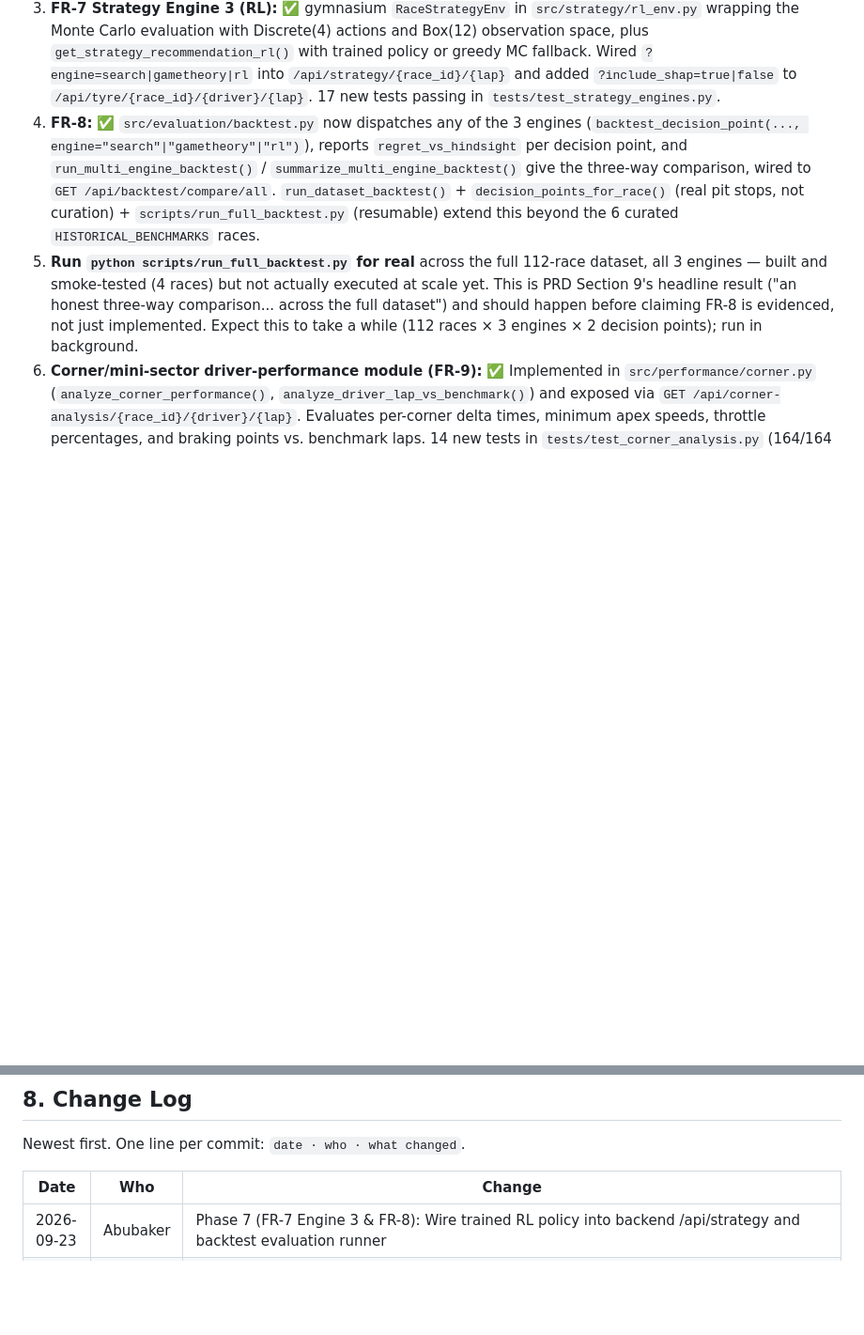
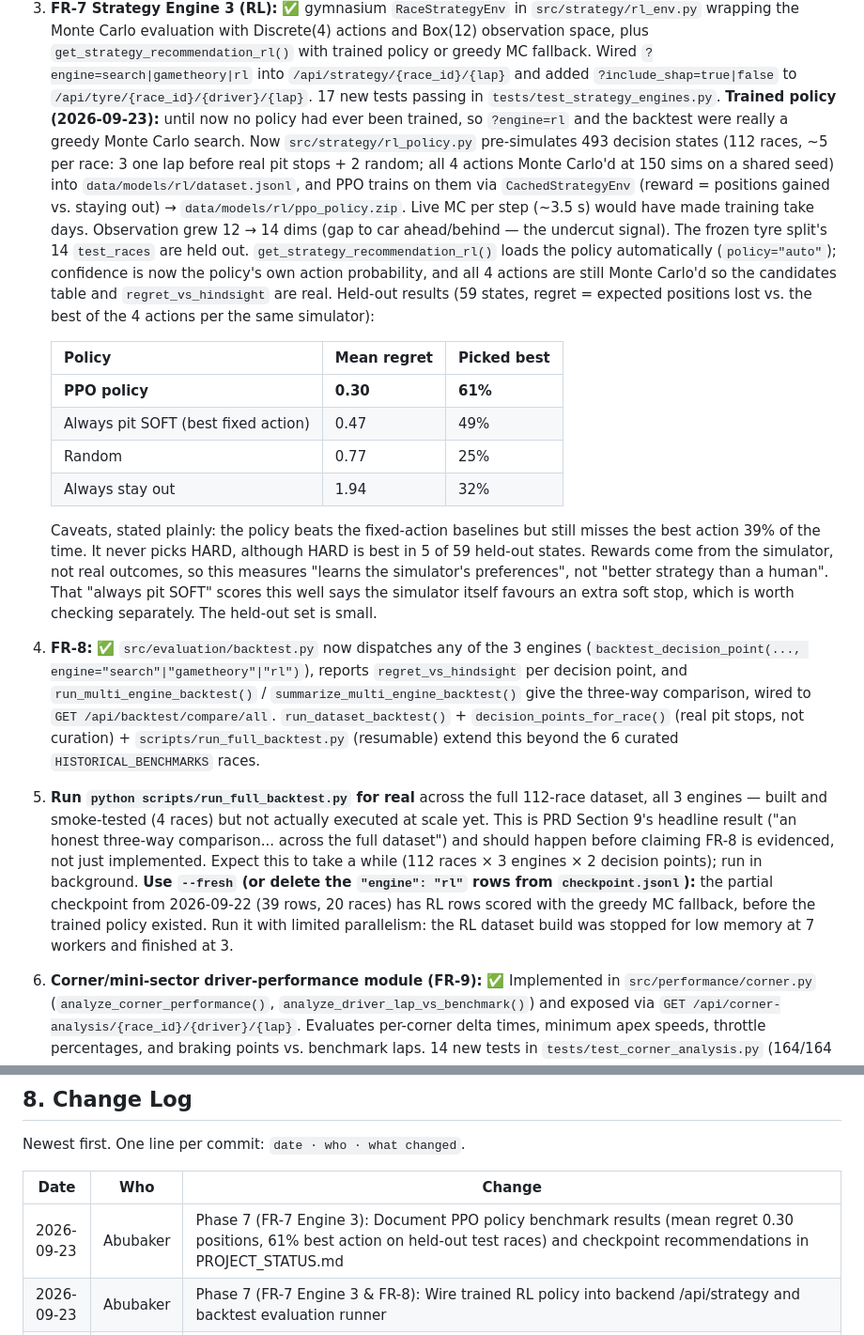
Before and after one commit to ABUBAK3R-K/Overtake, a Markdown page: PROJECT_STATUS.md, 2 parts joined by grey strips. Shown at 94% size. Drawn GitHub-style; blank space fills up the shorter version.

Commit message:
docs(rl): record PPO policy benchmark results and full backtest guidance

```diff
--- a/PROJECT_STATUS.md
+++ b/PROJECT_STATUS.md
@@ -233,6 +233,31 @@ tracking in Section 3, which is now historical (both lanes are being built solo)
    `get_strategy_recommendation_rl()` with trained policy or greedy MC fallback. Wired
    `?engine=search|gametheory|rl` into `/api/strategy/{race_id}/{lap}` and added `?include_shap=true|false`
    to `/api/tyre/{race_id}/{driver}/{lap}`. 17 new tests passing in `tests/test_strategy_engines.py`.
+   **Trained policy (2026-09-23):** until now no policy had ever been trained, so `?engine=rl` and the
+   backtest were really a greedy Monte Carlo search. Now `src/strategy/rl_policy.py` pre-simulates
+   493 decision states (112 races, ~5 per race: 3 one lap before real pit stops + 2 random; all 4 actions
+   Monte Carlo'd at 150 sims on a shared seed) into `data/models/rl/dataset.jsonl`, and PPO trains on
+   them via `CachedStrategyEnv` (reward = positions gained vs. staying out) → `data/models/rl/ppo_policy.zip`.
+   Live MC per step (~3.5 s) would have made training take days. Observation grew 12 → 14 dims (gap to car
+   ahead/behind — the undercut signal). The frozen tyre split's 14 `test_races` are held out.
+   `get_strategy_recommendation_rl()` loads the policy automatically (`policy="auto"`); confidence is now the
+   policy's own action probability, and all 4 actions are still Monte Carlo'd so the candidates table and
+   `regret_vs_hindsight` are real. Held-out results (59 states, regret = expected positions lost vs. the
+   best of the 4 actions per the same simulator):
+
+   | Policy | Mean regret | Picked best |
+   | --- | --- | --- |
+   | **PPO policy** | **0.30** | **61%** |
+   | Always pit SOFT (best fixed action) | 0.47 | 49% |
+   | Random | 0.77 | 25% |
+   | Always stay out | 1.94 | 32% |
+
+   Caveats, stated plainly: the policy beats the fixed-action baselines but still misses the best
+   action 39% of the time. It never picks HARD, although HARD is best in 5 of 59 held-out states.
+   Rewards come from the simulator, not real outcomes, so this measures "learns the simulator's
+   preferences", not "better strategy than a human". That "always pit SOFT" scores this well says
+   the simulator itself favours an extra soft stop, which is worth checking separately. The held-out
+   set is small.
 4. **FR-8:** ✅ `src/evaluation/backtest.py` now dispatches any of the 3 engines
    (`backtest_decision_point(..., engine="search"|"gametheory"|"rl")`), reports
    `regret_vs_hindsight` per decision point, and `run_multi_engine_backtest()` /
@@ -245,6 +270,10 @@ tracking in Section 3, which is now historical (both lanes are being built solo)
    This is PRD Section 9's headline result ("an honest three-way comparison... across the
    full dataset") and should happen before claiming FR-8 is evidenced, not just implemented.
    Expect this to take a while (112 races × 3 engines × 2 decision points); run in background.
+   **Use `--fresh` (or delete the `"engine": "rl"` rows from `checkpoint.jsonl`):** the partial
+   checkpoint from 2026-09-22 (39 rows, 20 races) has RL rows scored with the greedy MC fallback,
+   before the trained policy existed. Run it with limited parallelism: the RL dataset build was
+   stopped for low memory at 7 workers and finished at 3.
 6. **Corner/mini-sector driver-performance module (FR-9):** ✅ Implemented in `src/performance/corner.py`
    (`analyze_corner_performance()`, `analyze_driver_lap_vs_benchmark()`) and exposed via
    `GET /api/corner-analysis/{race_id}/{driver}/{lap}`. Evaluates per-corner delta times, minimum apex speeds,
@@ -276,6 +305,7 @@ Newest first. One line per commit: `date · who · what changed`.
 
 | Date | Who | Change |
 | --- | --- | --- |
+| 2026-09-23 | Abubaker | Phase 7 (FR-7 Engine 3): Document PPO policy benchmark results (mean regret 0.30 positions, 61% best action on held-out test races) and checkpoint recommendations in PROJECT_STATUS.md |
 | 2026-09-23 | Abubaker | Phase 7 (FR-7 Engine 3 & FR-8): Wire trained RL policy into backend /api/strategy and backtest evaluation runner |
 | 2026-09-23 | Abubaker | Phase 7 (FR-7 Engine 3): Add comprehensive unit and integration tests in tests/test_rl_policy.py for environment, reward functions, and recommendation contract |
 | 2026-09-23 | Abubaker | Phase 7 (FR-7 Engine 3): Wire trained RL policy auto-loading into get_strategy_recommendation_rl() with full candidate Monte Carlo evaluation |
```
